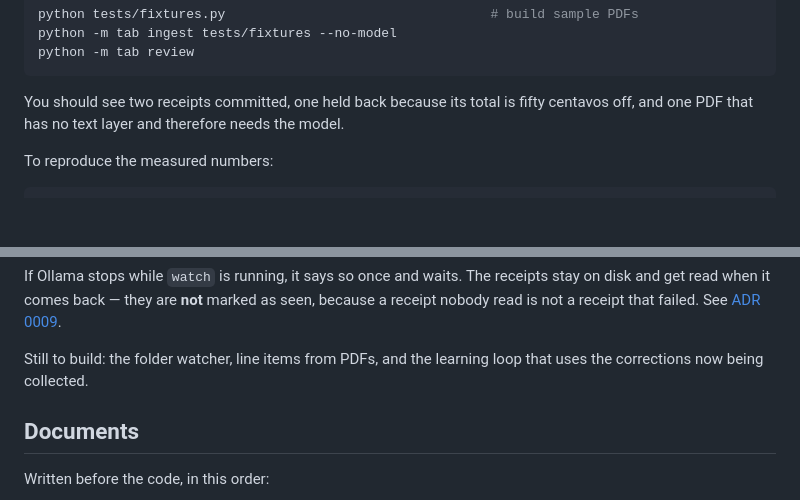
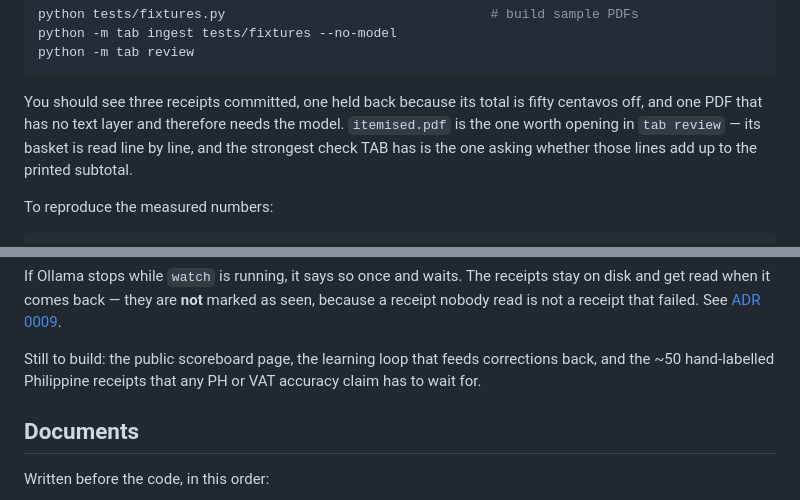
Before and after one commit to Zeref538/tab, a Markdown page: README.md, 2 parts joined by grey strips. GitHub-like rendering; blank space fills up the shorter version.

Commit message:
docs: line items are read and checked
The sample folder gains itemised.pdf so the walkthrough shows a basket rather
than only headers, and the counts in the README match what ingest actually
prints. The remaining list is honest about what is left: the scoreboard page,
the learning loop, and the Philippine receipts every PH claim is waiting on.

````diff
--- a/README.md
+++ b/README.md
@@ -109,8 +109,11 @@ python -m tab ingest tests/fixtures --no-model
 python -m tab review
 ```
 
-You should see two receipts committed, one held back because its total is fifty
-centavos off, and one PDF that has no text layer and therefore needs the model.
+You should see three receipts committed, one held back because its total is
+fifty centavos off, and one PDF that has no text layer and therefore needs the
+model. `itemised.pdf` is the one worth opening in `tab review` — its basket is
+read line by line, and the strongest check TAB has is the one asking whether
+those lines add up to the printed subtotal.
 
 To reproduce the measured numbers:
 
@@ -131,8 +134,9 @@ receipts stay on disk and get read when it comes back — they are **not** marke
 as seen, because a receipt nobody read is not a receipt that failed. See
 [ADR 0009](docs/adr/0009-a-stopped-model-is-not-a-bad-receipt.md).
 
-Still to build: the folder watcher, line items from PDFs, and the learning loop
-that uses the corrections now being collected.
+Still to build: the public scoreboard page, the learning loop that feeds
+corrections back, and the ~50 hand-labelled Philippine receipts that any
+PH or VAT accuracy claim has to wait for.
 
 ## Documents
 
````
Also changed, not shown: docs/TDD.md (+1 -1 lines).
